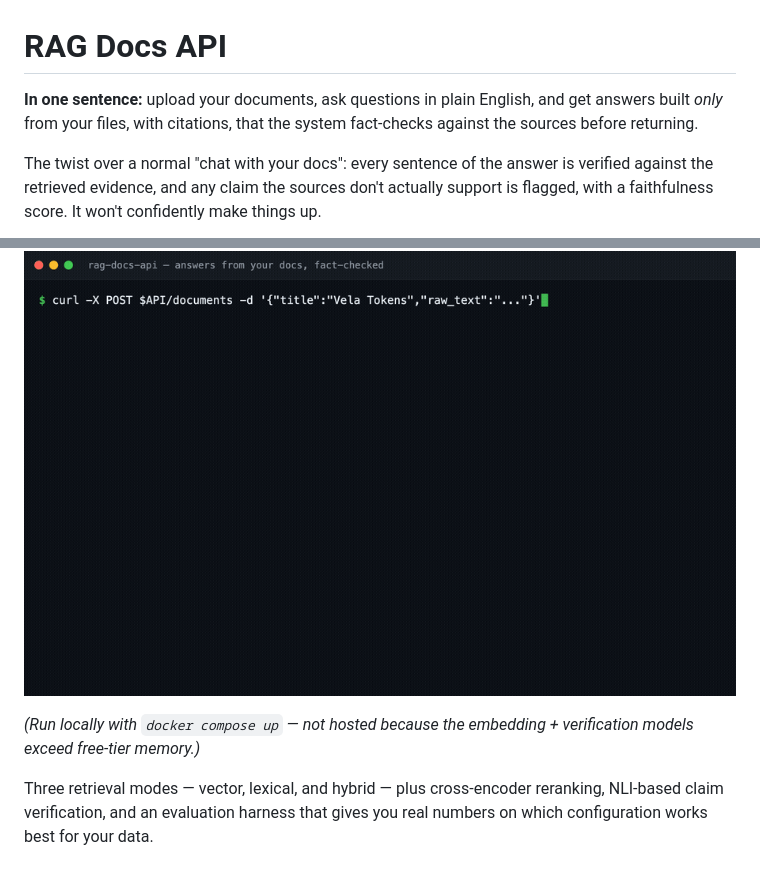
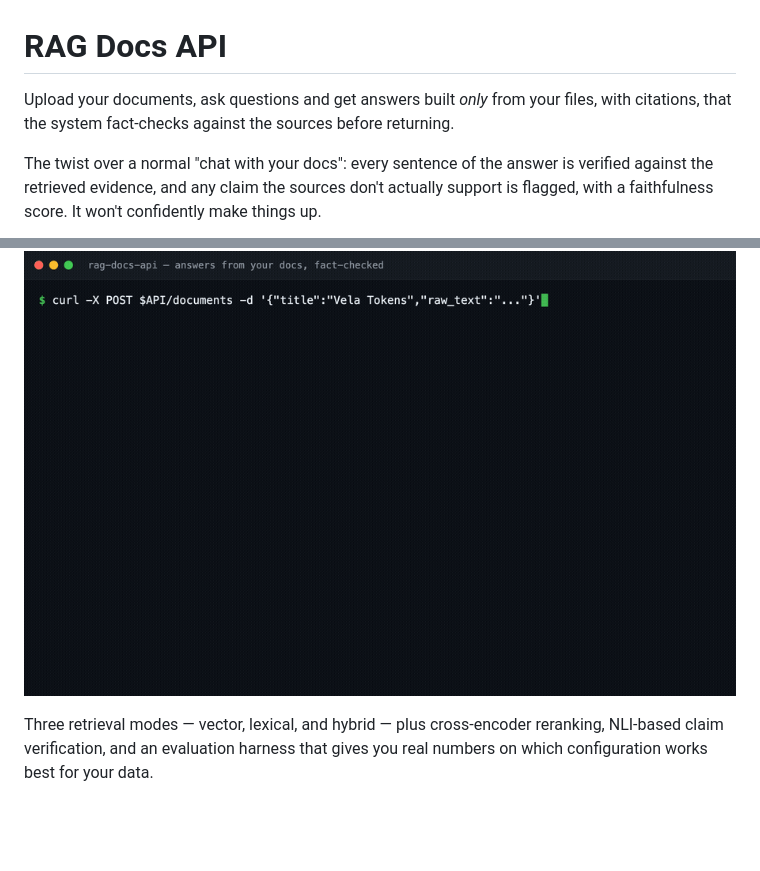
Before and after one commit to avocadocodes/rag-docs-api, a Markdown page: README.md, 2 parts joined by grey strips. Drawn GitHub-style; blank space fills up the shorter version.

Commit message:
Revise README for clearer document upload instructions
Removed introductory sentence for clarity and conciseness.

```diff
--- a/README.md
+++ b/README.md
@@ -1,12 +1,10 @@
 # RAG Docs API
 
-**In one sentence:** upload your documents, ask questions in plain English, and get answers built *only* from your files, with citations, that the system fact-checks against the sources before returning.
+Upload your documents, ask questions and get answers built *only* from your files, with citations, that the system fact-checks against the sources before returning.
 
 The twist over a normal "chat with your docs": every sentence of the answer is verified against the retrieved evidence, and any claim the sources don't actually support is flagged, with a faithfulness score. It won't confidently make things up.
 
 ![Demo: a grounded answer with every claim verified as SUPPORTED, then an abstention on a question the documents don't cover](docs/demo.gif)
-
-*(Run locally with `docker compose up` — not hosted because the embedding + verification models exceed free-tier memory.)*
 
 Three retrieval modes — vector, lexical, and hybrid — plus cross-encoder reranking, NLI-based claim verification, and an evaluation harness that gives you real numbers on which configuration works best for your data.
 
```
